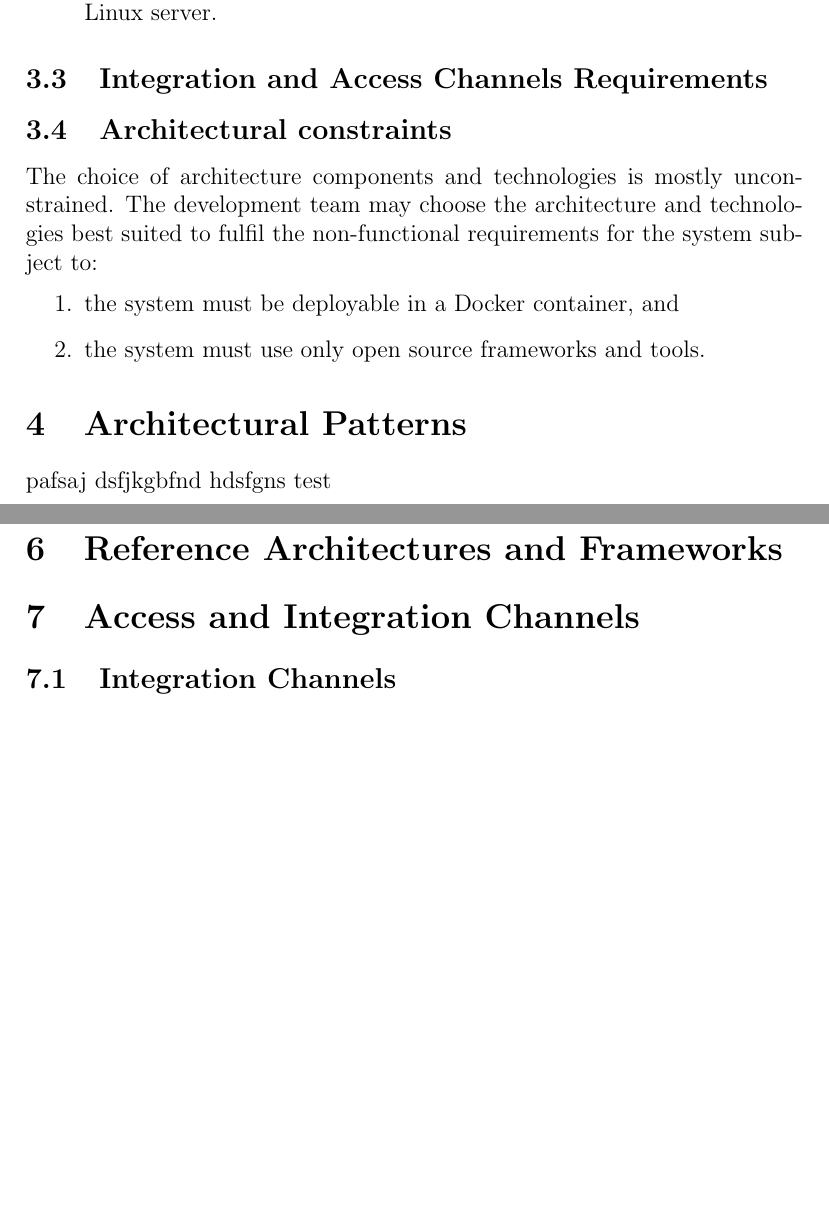
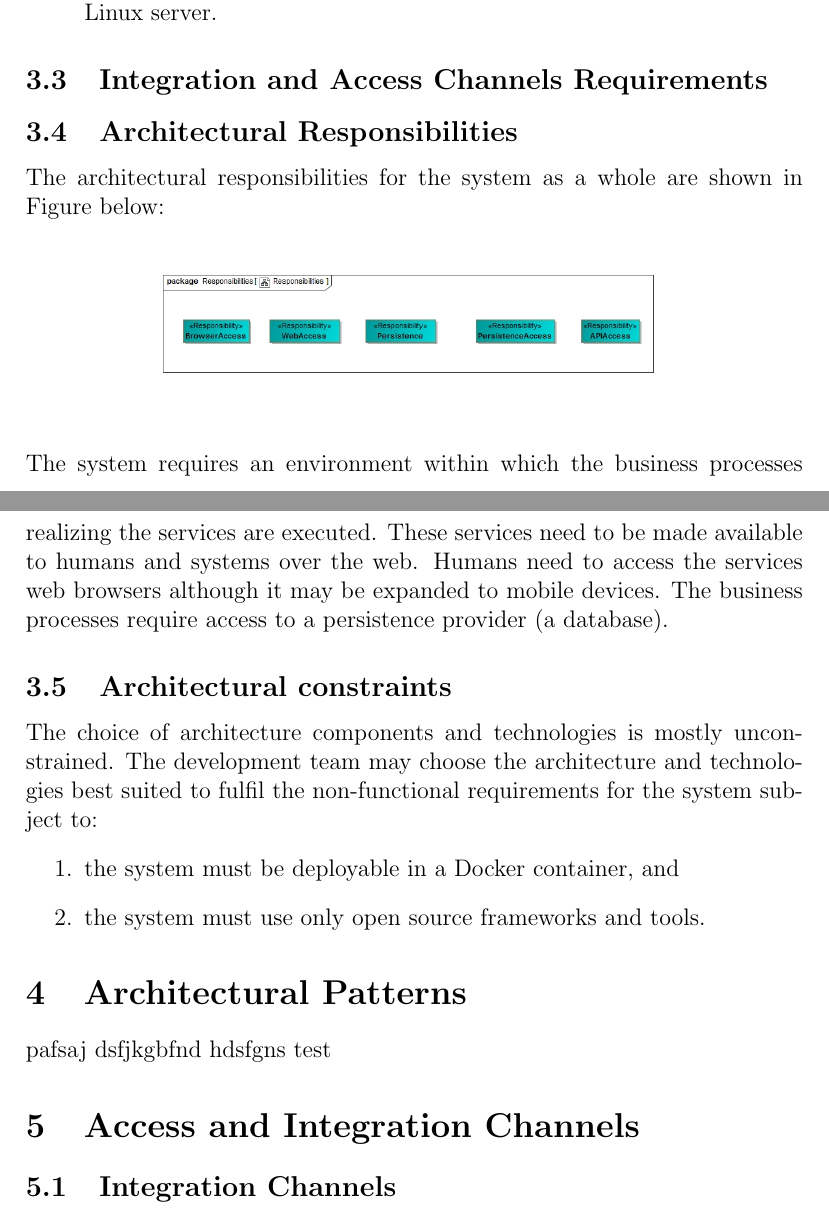
Before and after one commit to Coeus2016/GeospatialDataProcessorVisualiser_documentation, a LaTeX document (ArchitecturalRequirements/ArchitectureRequirementsAndDesign.tex): two parts of pages 8 and 9 of 11, joined at a grey line, cut so that both start at the same text, the shorter picture padded with empty space. Compiled offline with pdfLaTeX.

Commit message:
Updated template

```diff
--- a/ArchitecturalRequirements/ArchitectureRequirementsAndDesign.tex
+++ b/ArchitecturalRequirements/ArchitectureRequirementsAndDesign.tex
@@ -106,17 +106,22 @@
 		\subsection{Integration and Access Channels Requirements}
 		\input{int_acc_req}
 
+		\subsection{Architectural Responsibilities}
+		\input{arch_resp}
+
 		\subsection{Architectural constraints}
 		\input{arch_constraints}
 
 	\section{Architectural Patterns}
 	\input{arch_patterns}
 
-	\section{Architectural Tactics}
-	\input{arch_tactics}
 
-	\section{Reference Architectures and Frameworks}
-	\input{ref_arch}
+	%\section{Architectural Tactics}
+	%At this high level of abstraction, we do not specify any architectural tactics in order to concretely address the quality requirements for the system.
+	%\input{arch_tactics}
+
+	%\section{Reference Architectures and Frameworks}
+	%\input{ref_arch}
 
 	\section{Access and Integration Channels}
 		\subsection{Integration Channels}
```
